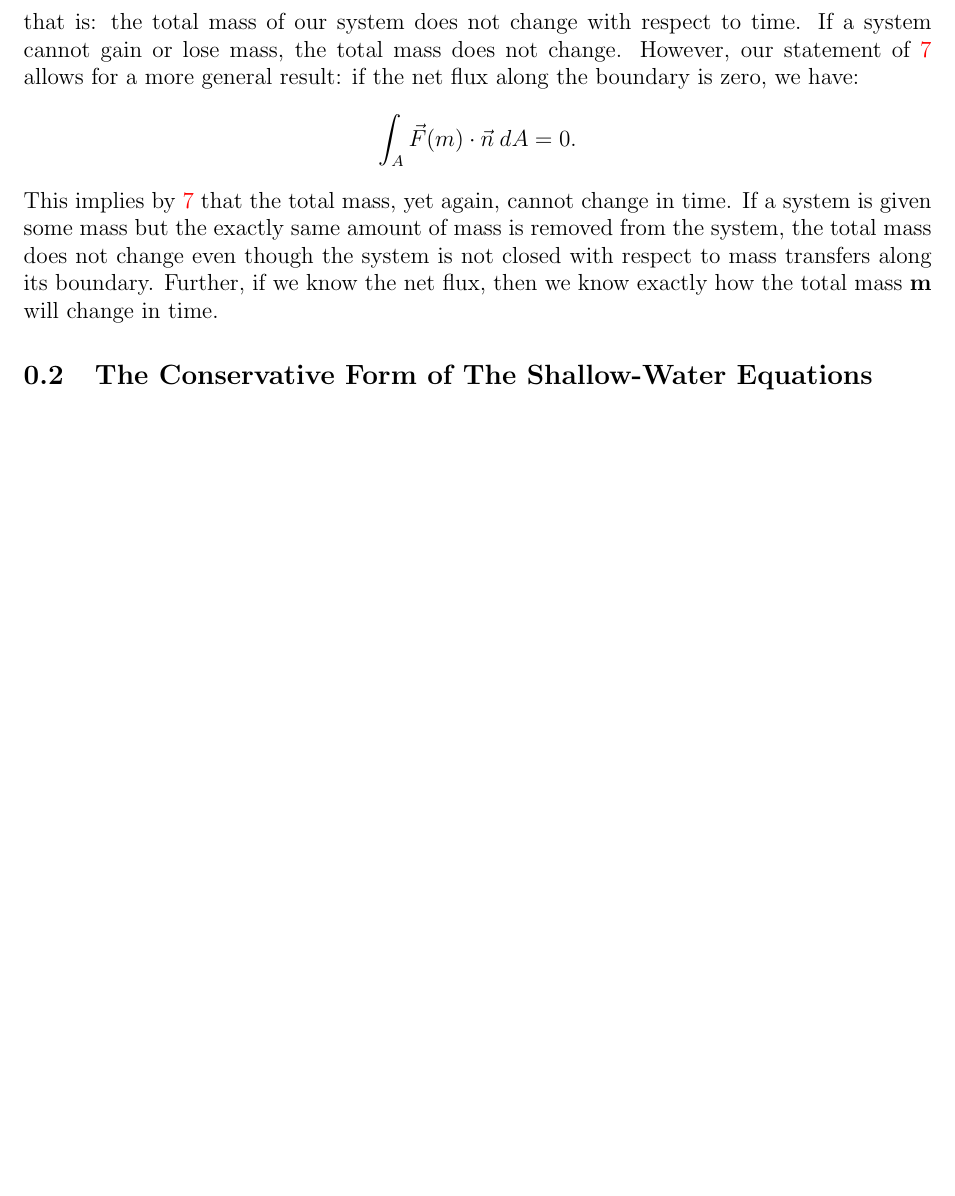
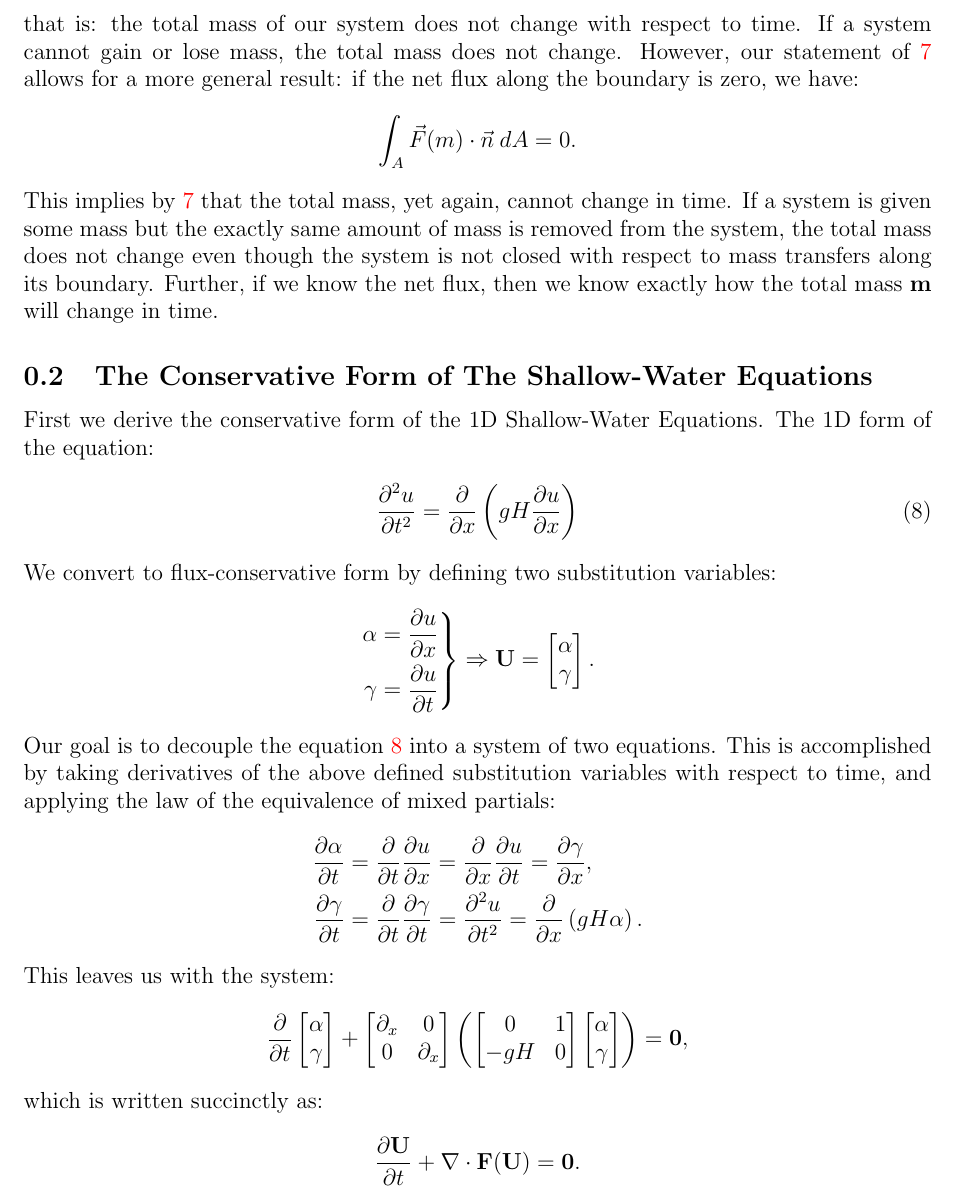
Before and after one commit to krampcg/484FinalProj, a LaTeX document (report/sec/conserve.tex): part of page 3 of 3, cut so that both start at the same text, the shorter picture padded with empty space. Compiled offline with pdfLaTeX.

Commit message:
Added the 1D Shallow-Water Equations' Conservative Form.

```diff
--- a/report/sec/conserve.tex
+++ b/report/sec/conserve.tex
@@ -61,6 +61,54 @@ that is: the total mass of our system does not change with respect to time. If a
 This implies by \ref{eq:massconsv} that the total mass, yet again, cannot change in time. If a system is given some mass but the exactly same amount of mass is removed from the system, the total mass does not change even though the system is not closed with respect to mass transfers along its boundary. Further, if we know the net flux, then we know exactly how the total mass $\mathbf{m}$ will change in time.
 
 \subsection{The Conservative Form of The Shallow-Water Equations}
-
-
+First we derive the conservative form of the 1D Shallow-Water Equations. The 1D form of the equation:
+\begin{gather}\label{eq:1d_sw}
+	\frac{\partial^2 u}{\partial t^2} = \frac{\partial }{\partial x}\left( gH\frac{\partial u}{\partial x}\right)
+\end{gather}
+We convert to flux-conservative form by defining two substitution variables:
+\begin{gather*}
+	\left.
+	\begin{aligned}
+		\alpha &= \frac{\partial u}{\partial x}\\
+		\gamma &= \frac{\partial u}{\partial t}
+	\end{aligned}
+	\right\}
+	\Rightarrow
+	\mathbf{U} = \begin{bmatrix}\alpha \\ \gamma \end{bmatrix}.
+\end{gather*}
+Our goal is to decouple the equation~\ref{eq:1d_sw} into a system of two equations. This is accomplished by taking derivatives of the above defined substitution variables with respect to time, and applying the law of the equivalence of mixed partials:
+\begin{gather*}
+	\begin{aligned}
+		\frac{\partial \alpha}{\partial t} &= \frac{\partial}{\partial t}\frac{\partial u}{\partial x} = \frac{\partial}{\partial x}\frac{\partial u}{\partial t}=\frac{\partial \gamma}{\partial x},\\
+		\frac{\partial \gamma}{\partial t} &=\frac{\partial}{\partial t}\frac{\partial \gamma}{\partial t}=\frac{\partial^2 u}{\partial t^2}=\frac{\partial }{\partial x}\left( gH\alpha\right).
+	\end{aligned}
+\end{gather*}
+This leaves us with the system:
+\begin{gather*}
+	\frac{\partial }{\partial t}
+	\begin{bmatrix}
+		\alpha \\ \gamma
+	\end{bmatrix}
+	+
+	\begin{bmatrix}
+		\partial_x & 0\\
+		0 & \partial_x
+	\end{bmatrix}
+	\left(
+	\begin{bmatrix}
+		0 & 1\\
+		-gH & 0
+	\end{bmatrix}
+	\begin{bmatrix}
+		\alpha \\
+		\gamma
+	\end{bmatrix}
+	\right)
+	=
+	\mathbf{0},
+\end{gather*}
+which is written succinctly as:
+\begin{gather*}
+	\frac{\partial \mathbf{U}}{\partial t} + \nabla\cdot\mathbf{F}(\mathbf{U}) = \mathbf{0}.
+\end{gather*}
 \end{document}
```
Also changed, not shown: report/main.pdf, 5 other files.
